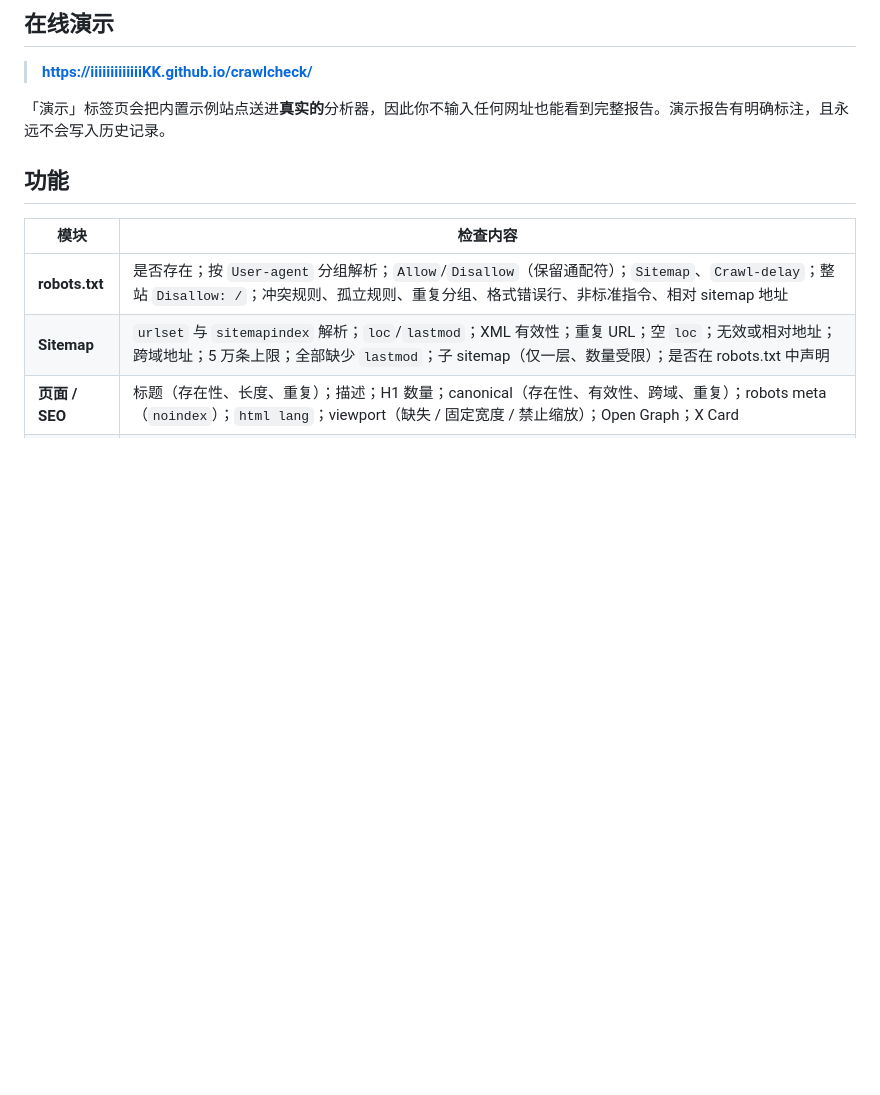
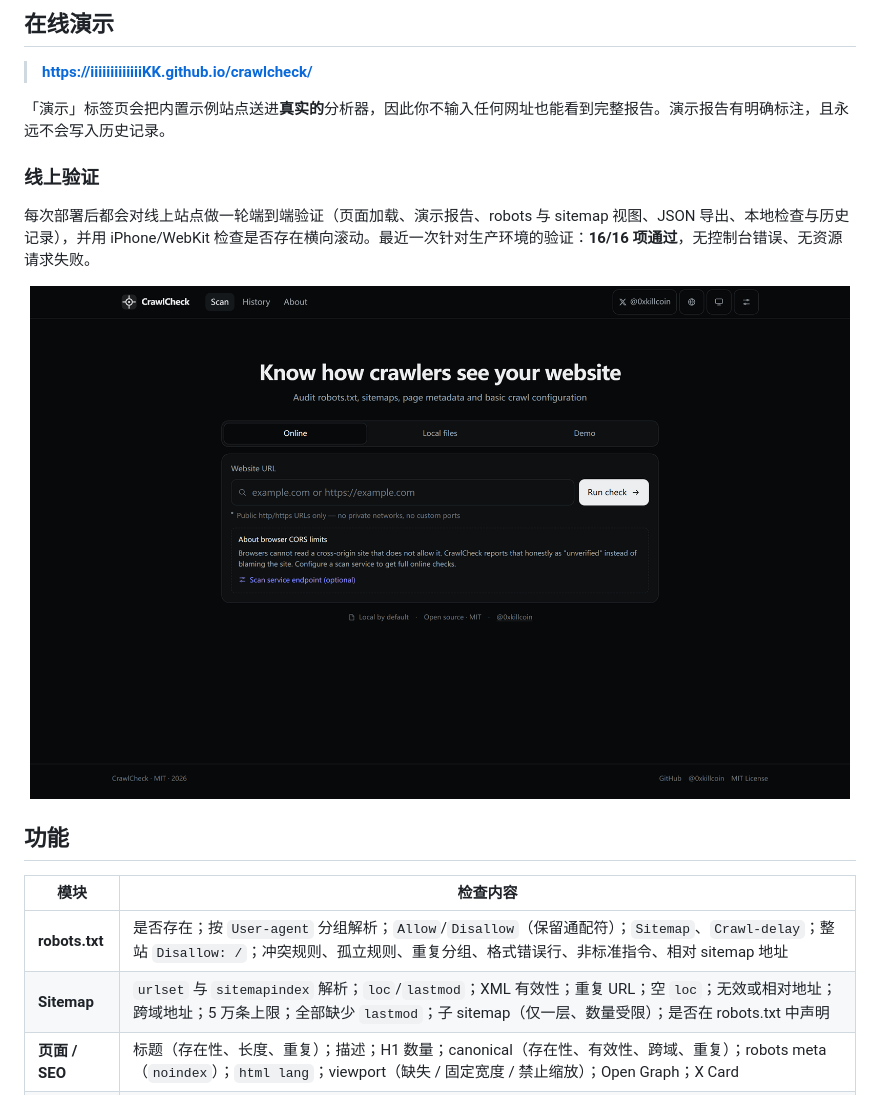
Before and after one commit to iiiiiiiiiiiiiKK/crawlcheck, a Markdown page: README.zh-CN.md, the part around the change. Rendered like a GitHub page; pictures changed too: docs/screenshots/11-production.png (added); blank space fills up the shorter version.

```diff
--- a/README.zh-CN.md
+++ b/README.zh-CN.md
@@ -56,6 +56,14 @@
 > **https://iiiiiiiiiiiiiKK.github.io/crawlcheck/**
 
 「演示」标签页会把内置示例站点送进**真实的**分析器，因此你不输入任何网址也能看到完整报告。演示报告有明确标注，且永远不会写入历史记录。
+
+### 线上验证
+
+每次部署后都会对线上站点做一轮端到端验证（页面加载、演示报告、robots 与 sitemap 视图、JSON 导出、本地检查与历史记录），并用 iPhone/WebKit 检查是否存在横向滚动。最近一次针对生产环境的验证：**16/16 项通过**，无控制台错误、无资源请求失败。
+
+<p align="center">
+  <img src="./docs/screenshots/11-production.png" alt="运行在 GitHub Pages 上的 CrawlCheck" width="820">
+</p>
 
 ## 功能
 
```
Also changed, not shown: README.md (+8 -0 lines), 1 other file.
